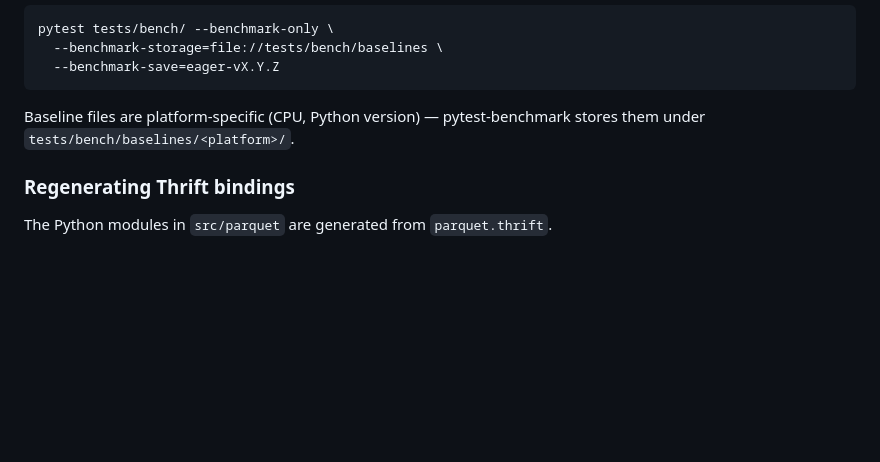
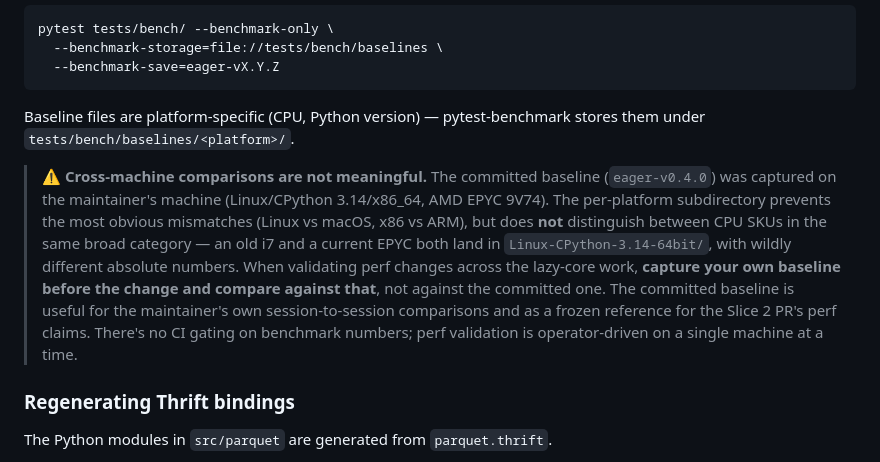
Before and after one commit to clee704/parquet-analyzer, a Markdown page: README.md, the part around the change. Drawn GitHub-style; blank space fills up the shorter version.

Commit message:
docs: caveat cross-machine baseline comparisons in README
User feedback on PR #16: the harness only gates relative perf
(this-machine-now vs this-machine-then); there is no mechanism to
detect SKU drift between the committed baseline and a different
operator's machine. The per-platform subdirectory
(Linux-CPython-3.14-64bit/) is a coarse partition that only catches
OS / Python / arch mismatches -- an old i7 and a current EPYC 9V74
both land in the same subdirectory, with wildly different absolute
numbers (verified empirically: even the same machine reads
hz_actual differently across runs depending on CPU power state, see
85d2796).

Documented the limitation explicitly in the README 'Benchmarks'
subsection: the committed baseline is operator/hardware-specific,
useful for the maintainer's session-to-session comparisons and for
the Slice 2 PR's perf-claim provenance, but cross-host comparisons
require capturing your own baseline before the change and comparing
against that. No CI gating; perf validation is operator-driven on a
single machine at a time.

This matches RFC #3's explicit 'defer CI integration for benchmarks'
stance for v1 -- adopting CI-gated benchmarking would be its own
later piece of work.

Co-authored-by: Copilot <223556219+Copilot@users.noreply.github.com>

```diff
--- a/README.md
+++ b/README.md
@@ -290,6 +290,8 @@ pytest tests/bench/ --benchmark-only \
 
 Baseline files are platform-specific (CPU, Python version) — pytest-benchmark stores them under `tests/bench/baselines/<platform>/`.
 
+> **⚠️ Cross-machine comparisons are not meaningful.** The committed baseline (`eager-v0.4.0`) was captured on the maintainer's machine (Linux/CPython 3.14/x86_64, AMD EPYC 9V74). The per-platform subdirectory prevents the most obvious mismatches (Linux vs macOS, x86 vs ARM), but does **not** distinguish between CPU SKUs in the same broad category — an old i7 and a current EPYC both land in `Linux-CPython-3.14-64bit/`, with wildly different absolute numbers. When validating perf changes across the lazy-core work, **capture your own baseline before the change and compare against that**, not against the committed one. The committed baseline is useful for the maintainer's own session-to-session comparisons and as a frozen reference for the Slice 2 PR's perf claims. There's no CI gating on benchmark numbers; perf validation is operator-driven on a single machine at a time.
+
 ### Regenerating Thrift bindings
 
 The Python modules in `src/parquet` are generated from `parquet.thrift`.
```
